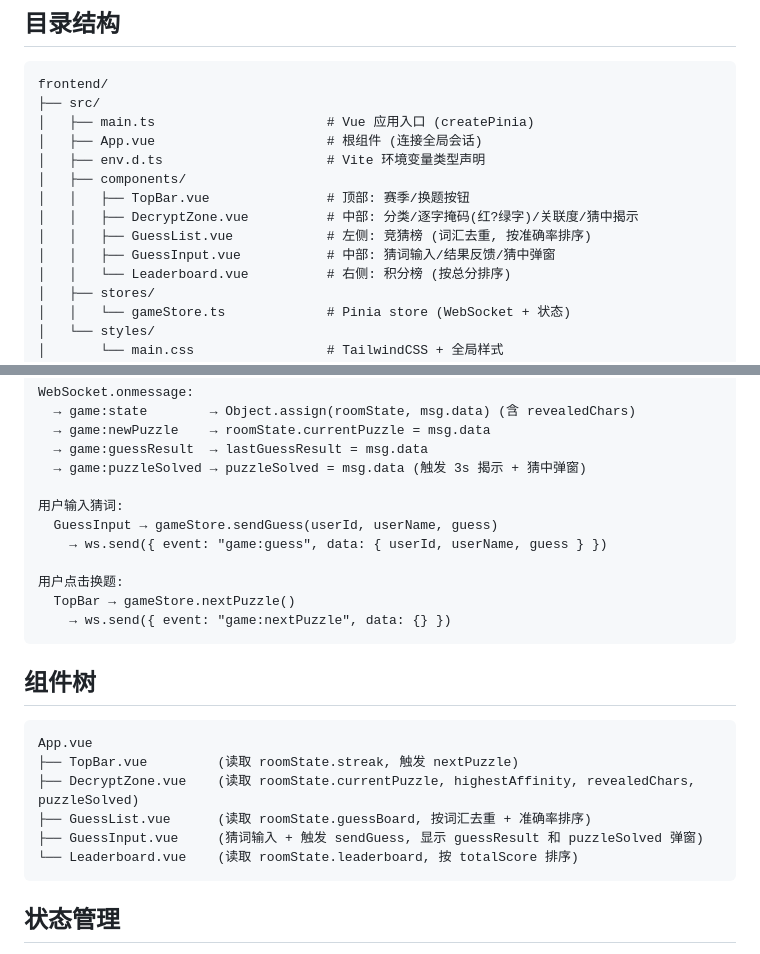
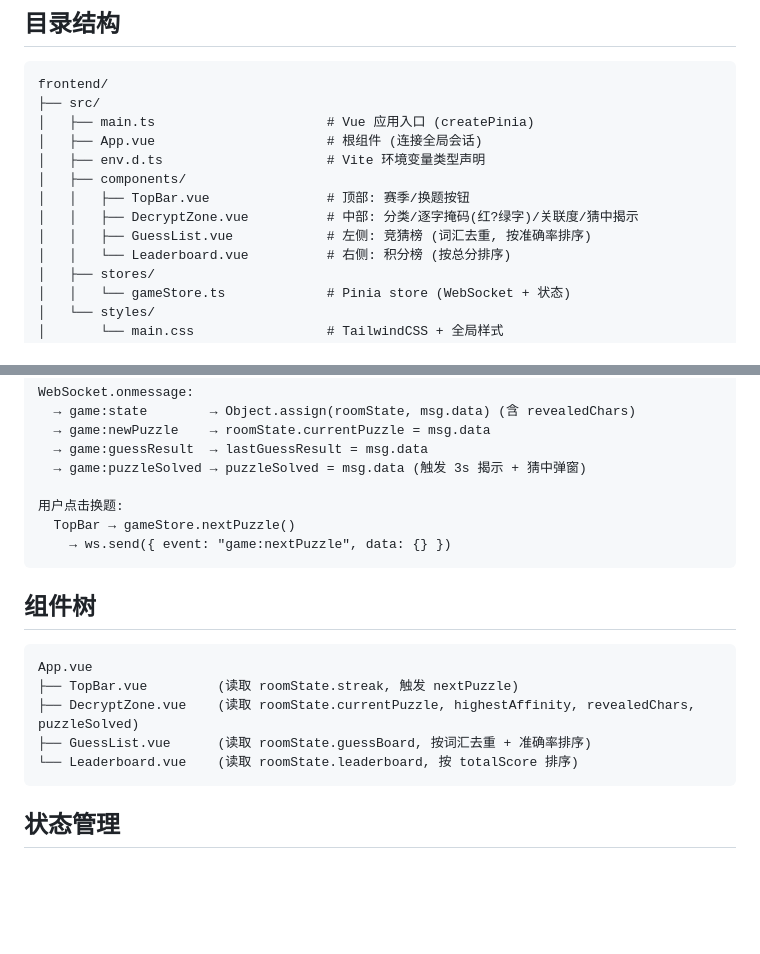
Before and after one commit to PlutoKeating/Project.WordToFlush, a Markdown page: frontend/docs/ARCHITECTURE.md, 2 parts joined by grey strips. Rendered like a GitHub page; blank space fills up the shorter version.

Commit message:
Update frontend ARCHITECTURE docs: remove GuessInput references from directory structure, communication flow, and component tree

````diff
--- a/frontend/docs/ARCHITECTURE.md
+++ b/frontend/docs/ARCHITECTURE.md
@@ -12,7 +12,6 @@ frontend/
 │   │   ├── TopBar.vue               # 顶部: 赛季/换题按钮
 │   │   ├── DecryptZone.vue          # 中部: 分类/逐字掩码(红?绿字)/关联度/猜中揭示
 │   │   ├── GuessList.vue            # 左侧: 竞猜榜 (词汇去重, 按准确率排序)
-│   │   ├── GuessInput.vue           # 中部: 猜词输入/结果反馈/猜中弹窗
 │   │   └── Leaderboard.vue          # 右侧: 积分榜 (按总分排序)
 │   ├── stores/
 │   │   └── gameStore.ts             # Pinia store (WebSocket + 状态)
@@ -45,10 +44,6 @@ WebSocket.onmessage:
   → game:guessResult  → lastGuessResult = msg.data
   → game:puzzleSolved → puzzleSolved = msg.data (触发 3s 揭示 + 猜中弹窗)
 
-用户输入猜词:
-  GuessInput → gameStore.sendGuess(userId, userName, guess)
-    → ws.send({ event: "game:guess", data: { userId, userName, guess } })
-
 用户点击换题:
   TopBar → gameStore.nextPuzzle()
     → ws.send({ event: "game:nextPuzzle", data: {} })
@@ -61,7 +56,6 @@ App.vue
 ├── TopBar.vue         (读取 roomState.streak, 触发 nextPuzzle)
 ├── DecryptZone.vue    (读取 roomState.currentPuzzle, highestAffinity, revealedChars, puzzleSolved)
 ├── GuessList.vue      (读取 roomState.guessBoard, 按词汇去重 + 准确率排序)
-├── GuessInput.vue     (猜词输入 + 触发 sendGuess, 显示 guessResult 和 puzzleSolved 弹窗)
 └── Leaderboard.vue    (读取 roomState.leaderboard, 按 totalScore 排序)
 ```
 
````
